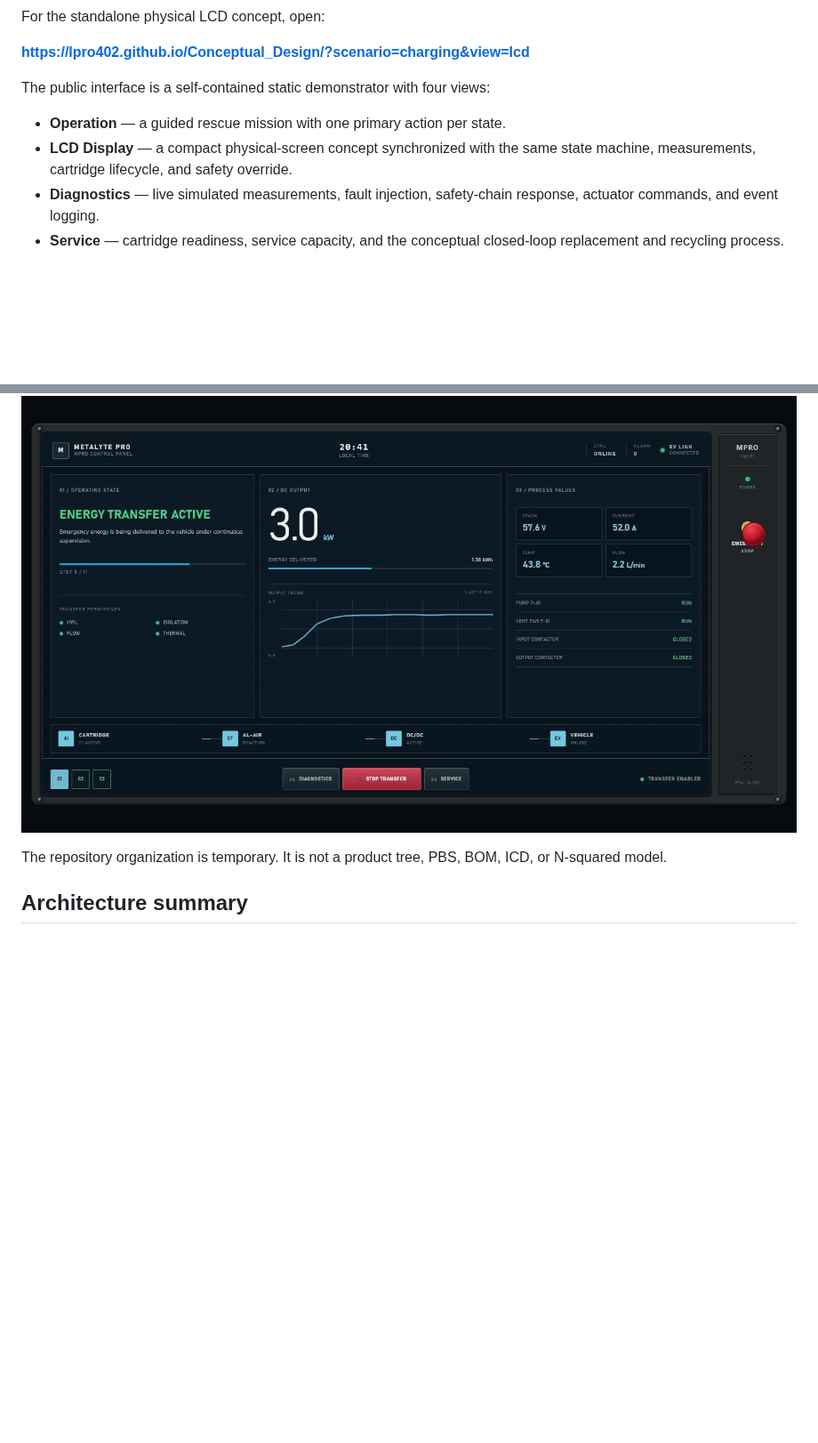
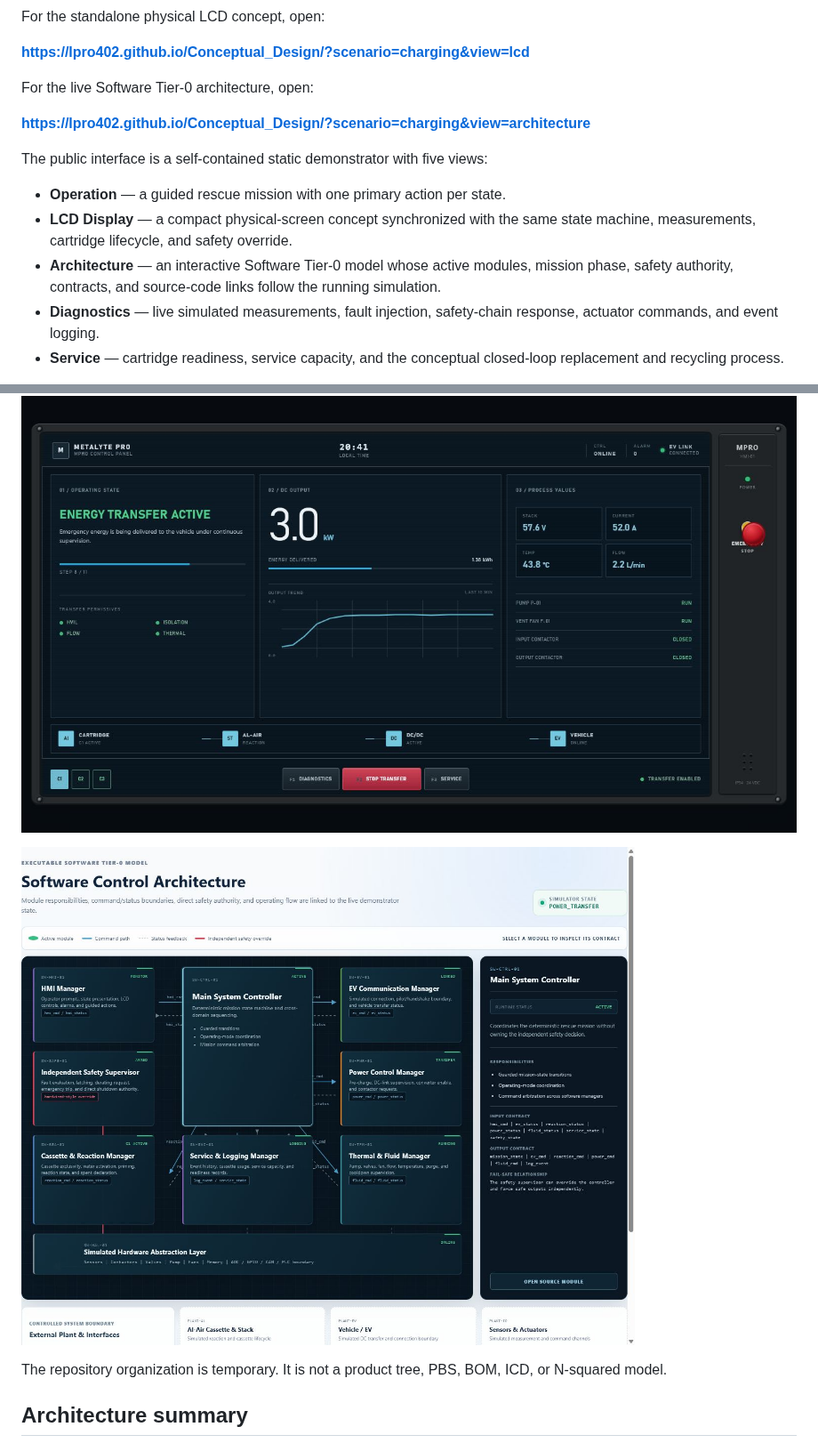
Before and after one commit to Lpro402/Conceptual_Design, a Markdown page: README.md, 2 parts joined by grey strips. Shown at 89% size. Rendered like a GitHub page; pictures changed too: docs/assets/metalyte_software_architecture.png (added); blank space fills up the shorter version.

Commit message:
feat: add interactive software architecture demo

```diff
--- a/README.md
+++ b/README.md
@@ -25,11 +25,18 @@ For the standalone physical LCD concept, open:
 
 **https://lpro402.github.io/Conceptual_Design/?scenario=charging&view=lcd**
 
-The public interface is a self-contained static demonstrator with four views:
+For the live Software Tier-0 architecture, open:
+
+**https://lpro402.github.io/Conceptual_Design/?scenario=charging&view=architecture**
+
+The public interface is a self-contained static demonstrator with five views:
 
 - **Operation** — a guided rescue mission with one primary action per state.
 - **LCD Display** — a compact physical-screen concept synchronized with the
   same state machine, measurements, cartridge lifecycle, and safety override.
+- **Architecture** — an interactive Software Tier-0 model whose active modules,
+  mission phase, safety authority, contracts, and source-code links follow the
+  running simulation.
 - **Diagnostics** — live simulated measurements, fault injection, safety-chain
   response, actuator commands, and event logging.
 - **Service** — cartridge readiness, service capacity, and the conceptual
@@ -42,6 +49,8 @@ presentations, and sharing; Streamlit remains the executable Python reference.
 ![Metalyte PRO-MPRO operating screen](docs/assets/metalyte_hmi_dashboard.png)
 
 ![Metalyte PRO-MPRO LCD display concept](docs/assets/metalyte_lcd_display.png)
+
+![Metalyte PRO-MPRO Software Tier-0 architecture](docs/assets/metalyte_software_architecture.png)
 
 The repository organization is temporary. It is not a product tree, PBS, BOM,
 ICD, or N-squared model.
```
Also changed, not shown: other parts of README.md (+4 -0 lines), docs/architecture/software_tier0.md (+5 -0 lines), 4 other files.
